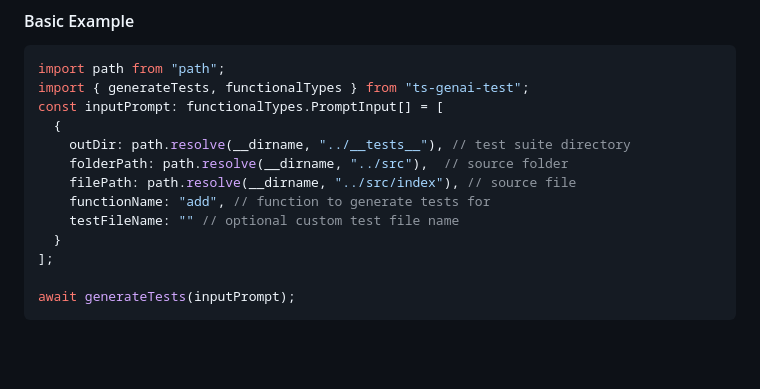
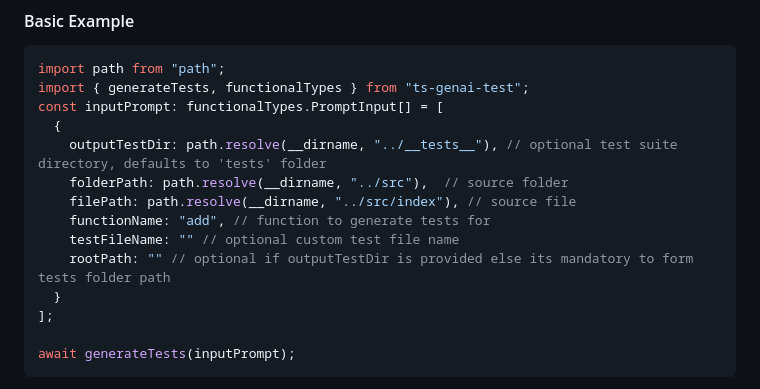
Before and after one commit to srinidhi-anand/testcase-gen-ai-ts, a Markdown page: README.md, the part around the change. Rendered like a GitHub page; blank space fills up the shorter version.

Commit message:
chore: updated readme

```diff
--- a/README.md
+++ b/README.md
@@ -69,11 +69,12 @@ import path from "path";
 import { generateTests, functionalTypes } from "ts-genai-test";
 const inputPrompt: functionalTypes.PromptInput[] = [
   {
-    outDir: path.resolve(__dirname, "../__tests__"), // test suite directory
+    outputTestDir: path.resolve(__dirname, "../__tests__"), // optional test suite directory, defaults to 'tests' folder
     folderPath: path.resolve(__dirname, "../src"),  // source folder
     filePath: path.resolve(__dirname, "../src/index"), // source file
     functionName: "add", // function to generate tests for
     testFileName: "" // optional custom test file name
+    rootPath: "" // optional if outputTestDir is provided else its mandatory to form tests folder path
   }
 ];
 
```
